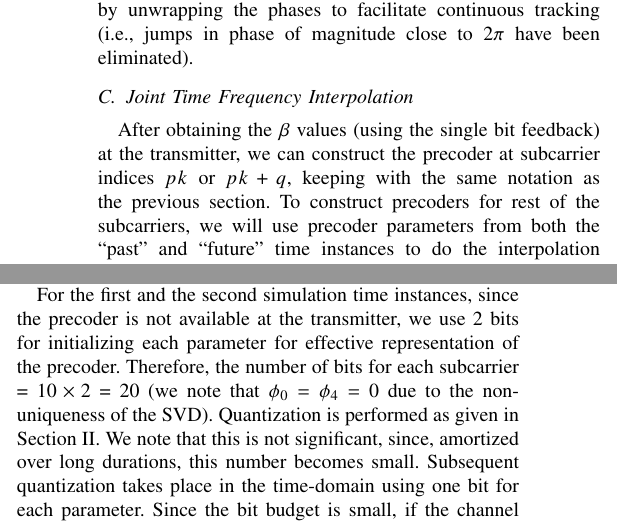
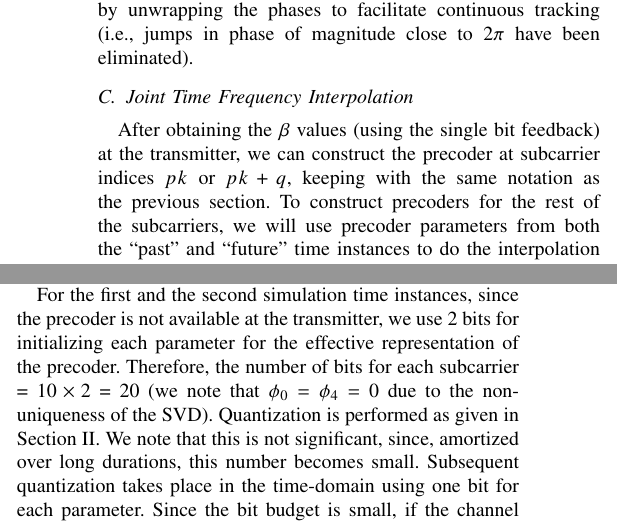
Before and after one commit to mohit-madan/limited-feedback-mimo, a LaTeX paper (paper/main.tex): two parts of the columns of page 3 of 4, joined at a grey line, cut so that both start at the same text. Compiled offline with pdfLaTeX.

Commit message:
minor fix

```diff
--- a/paper/main.tex
+++ b/paper/main.tex
@@ -411,7 +411,7 @@ in phase of magnitude close to $2\pi$ have been eliminated).
 After obtaining the $\beta$ values (using the single bit feedback) at
 the transmitter, we can construct the precoder at subcarrier indices
 $pk$ or $pk+q$, keeping with the same notation as the previous
-section. To construct precoders for rest of the subcarriers, we will use
+section. To construct precoders for the rest of the subcarriers, we will use
 precoder parameters from both the ``past'' and ``future'' time
 instances to do the interpolation (using backtracking to ensure
 causality). When using future time instances, the implication is that the precoder
@@ -472,7 +472,7 @@ be fed back).
 
 For the first and the second simulation time instances, since the
 precoder is not available at the transmitter, we use 2 bits for
-initializing each parameter for effective representation of the
+initializing each parameter for the effective representation of the
 precoder. Therefore, the number of bits for each subcarrier =
 $10\times 2$ = 20 (we note that $\phi_0 = \phi_4 = 0$ due to the
 non-uniqueness of the SVD). Quantization is performed as given in
```
Also changed, not shown: paper/response_letter.tex (+2 -2 lines), paper/main.tex (2 more changed lines).
